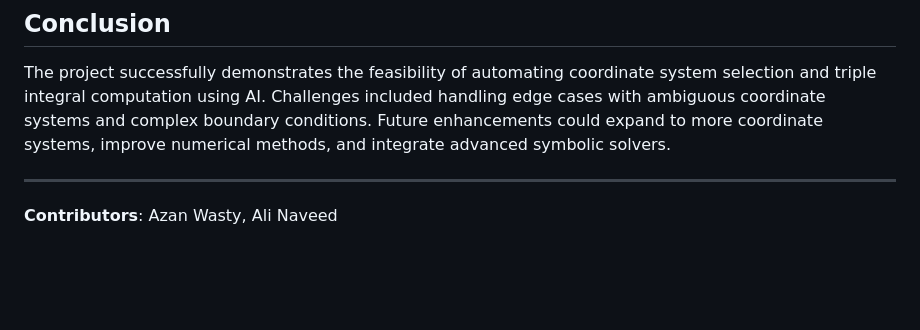
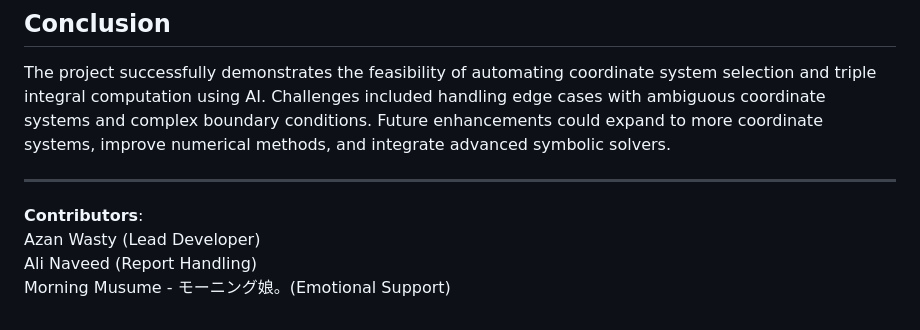
Before and after one commit to luffy-2606/3D-Volume-Calculator, a Markdown page: README.md, the part around the change. GitHub-like rendering; blank space fills up the shorter version.

```diff
--- a/README.md
+++ b/README.md
@@ -56,4 +56,7 @@ The project successfully demonstrates the feasibility of automating coordinate s
 
 ---
 
-**Contributors**: Azan Wasty, Ali Naveed
+**Contributors**:
+Azan Wasty (Lead Developer)
+Ali Naveed (Report Handling)
+Morning Musume - モーニング娘。(Emotional Support)
```
